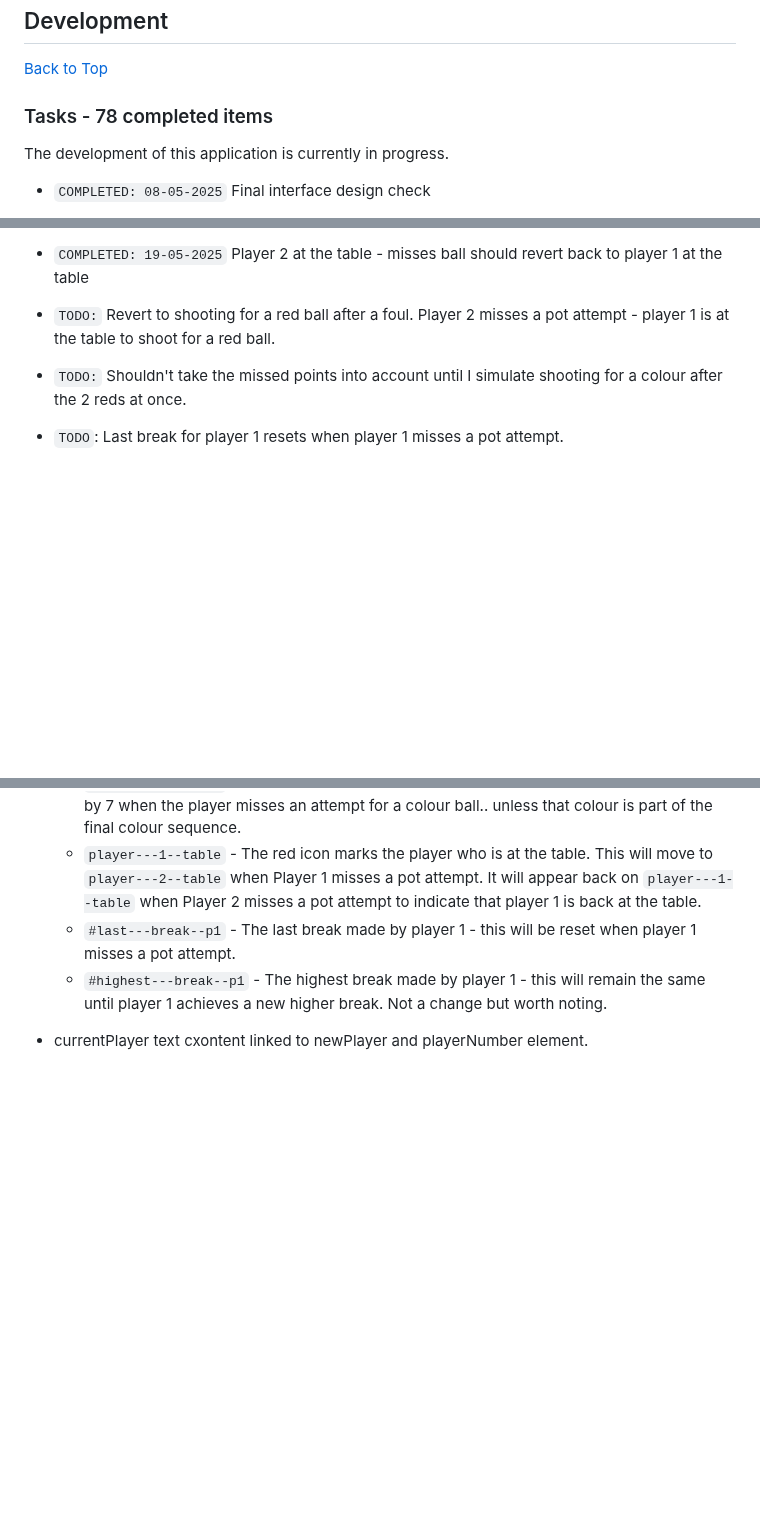
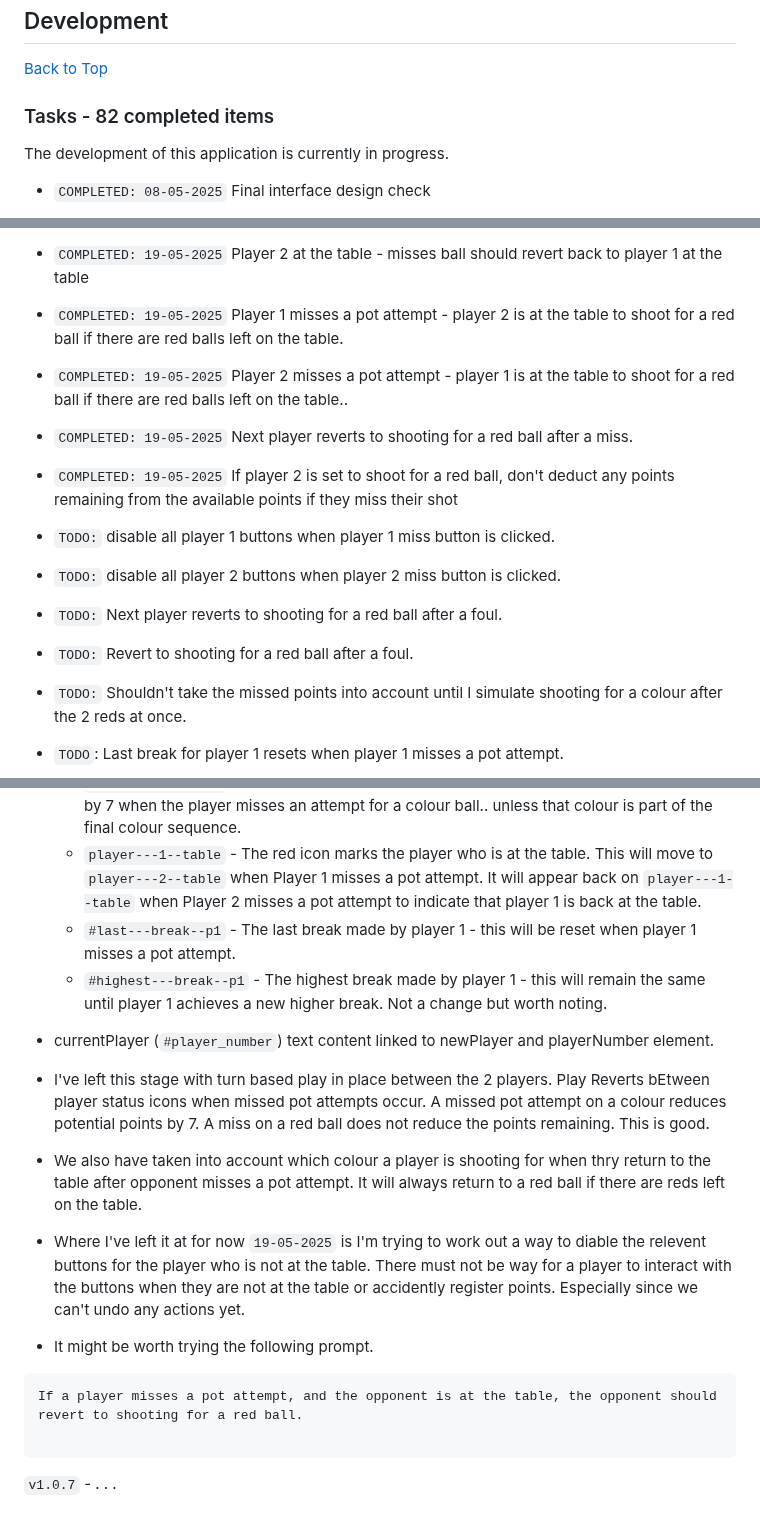
Before and after one commit to jg-digital-media/jgdm_snooker_scorer, a Markdown page: readme.md, 3 parts joined by grey strips. GitHub-like rendering; blank space fills up the shorter version.

Commit message:
add comments v1.0.6

````diff
--- a/readme.md
+++ b/readme.md
@@ -762,7 +762,7 @@ This application is built using the following technologies:
 ## Development
 [Back to Top](#sections)
 
-### Tasks - 78 completed items
+### Tasks - 82 completed items
 
 The development of this application is currently in progress.
 
@@ -892,7 +892,22 @@ The development of this application is currently in progress.
 + `COMPLETED: 19-05-2025` Player does not make a pot when making a break - a "MISS". (Player 1)
 + `COMPLETED: 19-05-2025` Track which player is at the table
 + `COMPLETED: 19-05-2025` Player 2 at the table - misses ball should revert back to player 1 at the table
-+ `TODO:` Revert to shooting for a red ball after a foul. Player 2 misses a pot attempt - player 1 is at the table to shoot for a red ball.
+
+
++ `COMPLETED: 19-05-2025` Player 1 misses a pot attempt - player 2 is at the table to shoot for a red ball if there are red balls left on the table.
+
++ `COMPLETED: 19-05-2025` Player 2 misses a pot attempt - player 1 is at the table to shoot for a red ball if there are red balls left on the table..
+
++ `COMPLETED: 19-05-2025` Next player reverts to shooting for a red ball after a miss.
+
++ `COMPLETED: 19-05-2025` If player 2 is set to shoot for a red ball, don't deduct any points remaining from the available points if they miss their shot
+
+
++ `TODO:` disable all player 1 buttons when player 1 miss button is clicked.
++ `TODO:` disable all player 2 buttons when player 2 miss button is clicked.
+
++ `TODO:` Next player reverts to shooting for a red ball after a foul.
++ `TODO:` Revert to shooting for a red ball after a foul.
 + `TODO:` Shouldn't take the missed points into account until I simulate shooting for a colour after the 2 reds at once.
 + `TODO`: Last break for player 1 resets when player 1 misses a pot attempt.
 
@@ -1116,4 +1135,19 @@ a#apply_tally---red--p1 {
   + `#last---break--p1` - The last break made by player 1 - this will be reset when player 1 misses a pot attempt.
   + `#highest---break--p1` - The highest break made by player 1 - this will remain the same until player 1 achieves a new higher break. Not a change but worth noting.
 
- + currentPlayer text cxontent linked to newPlayer and playerNumber element.
++ currentPlayer (`#player_number`) text content linked to newPlayer and playerNumber element.
+
++ I've left this stage with turn based play in place between the 2 players. Play Reverts bEtween player status icons when missed pot attempts occur. A missed pot attempt on a colour reduces potential points by 7.  A miss on a red ball does not reduce the points remaining.  This is good.
+
++ We also have taken into account which colour a player is shooting for when thry return to the table after opponent misses a pot attempt.  It will always return to a red ball if there are reds left on the table.
+
++ Where I've left it at for now `19-05-2025` is I'm trying to work out a way to diable the relevent buttons for the player who is not at the table. There must not be way for a player to interact with the buttons when they are not at the table or accidently register points. Especially since we can't undo any actions yet.
+
++ It might be worth trying the following prompt.
+
+ ```text
+ If a player misses a pot attempt, and the opponent is at the table, the opponent should revert to shooting for a red ball.
+
+```
+
+`v1.0.7` - . . .
````
Also changed, not shown: other parts of readme.md (+5 -1 lines).
